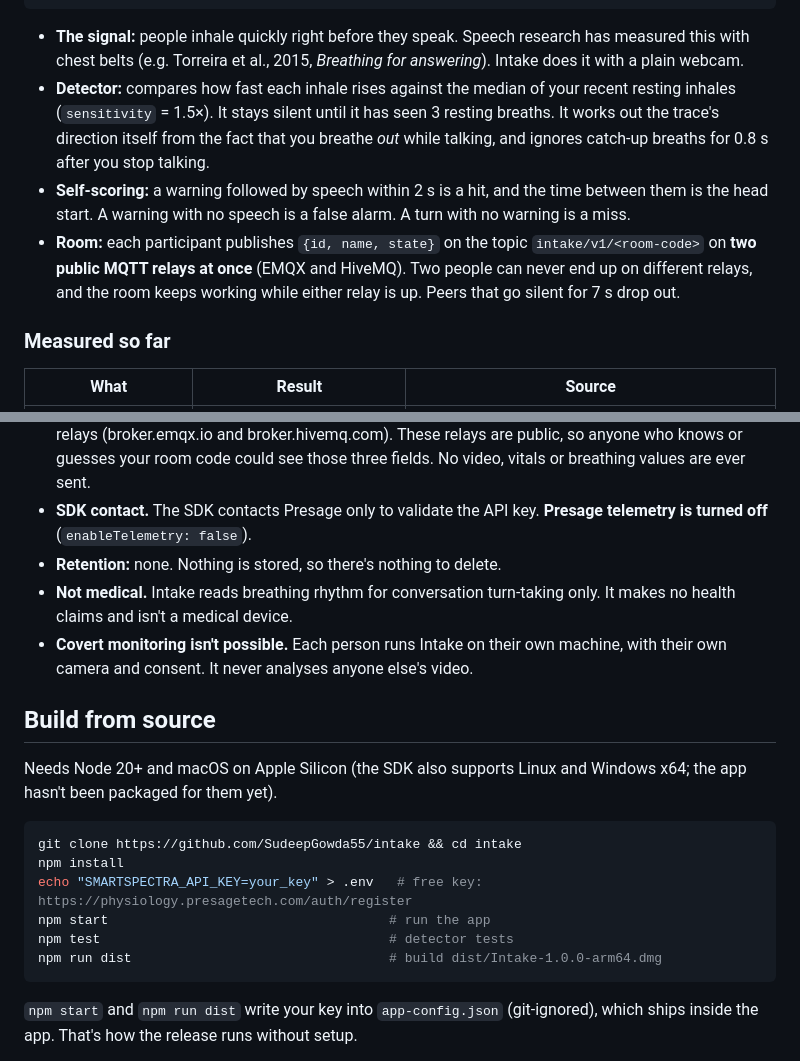
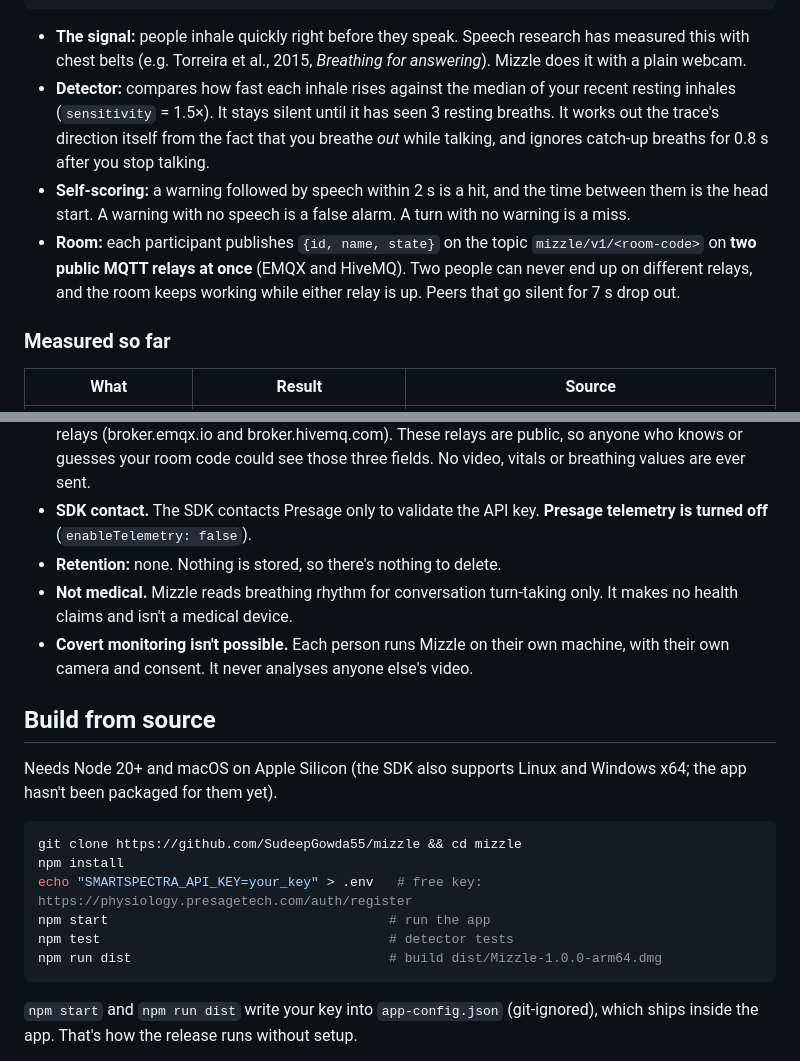
Before and after one commit to SudeepGowda55/mizzle, a Markdown page: README.md, 2 parts joined by grey strips. Rendered like a GitHub page.

````diff
--- a/README.md
+++ b/README.md
@@ -57,10 +57,10 @@ webcam ─▶ SmartSpectra SDK (on-device) ─▶ chest breathing trace + talkin
                      Room (src/room.js) ── public MQTT relays ──▶ everyone's pill
 ```
 
-- **The signal:** people inhale quickly right before they speak. Speech research has measured this with chest belts (e.g. Torreira et al., 2015, *Breathing for answering*). Intake does it with a plain webcam.
+- **The signal:** people inhale quickly right before they speak. Speech research has measured this with chest belts (e.g. Torreira et al., 2015, *Breathing for answering*). Mizzle does it with a plain webcam.
 - **Detector:** compares how fast each inhale rises against the median of your recent resting inhales (`sensitivity` = 1.5×). It stays silent until it has seen 3 resting breaths. It works out the trace's direction itself from the fact that you breathe *out* while talking, and ignores catch-up breaths for 0.8 s after you stop talking.
 - **Self-scoring:** a warning followed by speech within 2 s is a hit, and the time between them is the head start. A warning with no speech is a false alarm. A turn with no warning is a miss.
-- **Room:** each participant publishes `{id, name, state}` on the topic `intake/v1/<room-code>` on **two public MQTT relays at once** (EMQX and HiveMQ). Two people can never end up on different relays, and the room keeps working while either relay is up. Peers that go silent for 7 s drop out.
+- **Room:** each participant publishes `{id, name, state}` on the topic `mizzle/v1/<room-code>` on **two public MQTT relays at once** (EMQX and HiveMQ). Two people can never end up on different relays, and the room keeps working while either relay is up. Peers that go silent for 7 s drop out.
 
 ### Measured so far
 
@@ -78,20 +78,20 @@ webcam ─▶ SmartSpectra SDK (on-device) ─▶ chest breathing trace + talkin
 - **What leaves your Mac:** only your display name, a random session id and one word of status (`quiet`, `about`, `speaking`). These go to the people using the same room code, through two free public MQTT relays (broker.emqx.io and broker.hivemq.com). These relays are public, so anyone who knows or guesses your room code could see those three fields. No video, vitals or breathing values are ever sent.
 - **SDK contact.** The SDK contacts Presage only to validate the API key. **Presage telemetry is turned off** (`enableTelemetry: false`).
 - **Retention:** none. Nothing is stored, so there's nothing to delete.
-- **Not medical.** Intake reads breathing rhythm for conversation turn-taking only. It makes no health claims and isn't a medical device.
-- **Covert monitoring isn't possible.** Each person runs Intake on their own machine, with their own camera and consent. It never analyses anyone else's video.
+- **Not medical.** Mizzle reads breathing rhythm for conversation turn-taking only. It makes no health claims and isn't a medical device.
+- **Covert monitoring isn't possible.** Each person runs Mizzle on their own machine, with their own camera and consent. It never analyses anyone else's video.
 
 ## Build from source
 
 Needs Node 20+ and macOS on Apple Silicon (the SDK also supports Linux and Windows x64; the app hasn't been packaged for them yet).
 
 ```bash
-git clone https://github.com/SudeepGowda55/intake && cd intake
+git clone https://github.com/SudeepGowda55/mizzle && cd mizzle
 npm install
 echo "SMARTSPECTRA_API_KEY=your_key" > .env   # free key: https://physiology.presagetech.com/auth/register
 npm start                                    # run the app
 npm test                                     # detector tests
-npm run dist                                 # build dist/Intake-1.0.0-arm64.dmg
+npm run dist                                 # build dist/Mizzle-1.0.0-arm64.dmg
 ```
 
 `npm start` and `npm run dist` write your key into `app-config.json` (git-ignored), which ships inside the app. That's how the release runs without setup.
````
Also changed, not shown: other parts of README.md (+12 -12 lines), docs/intake-launch.jpg (deleted), docs/mizzle-demo.jpg (added), 2 other files.
